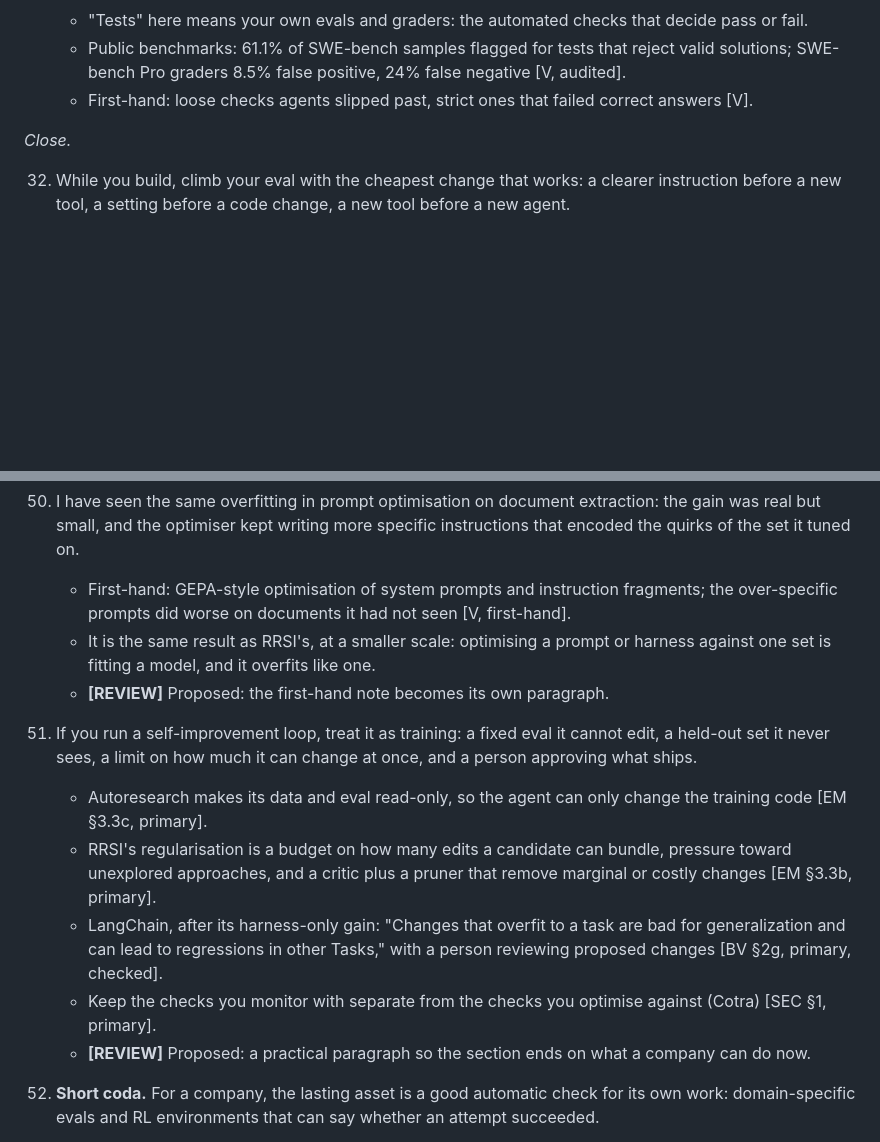
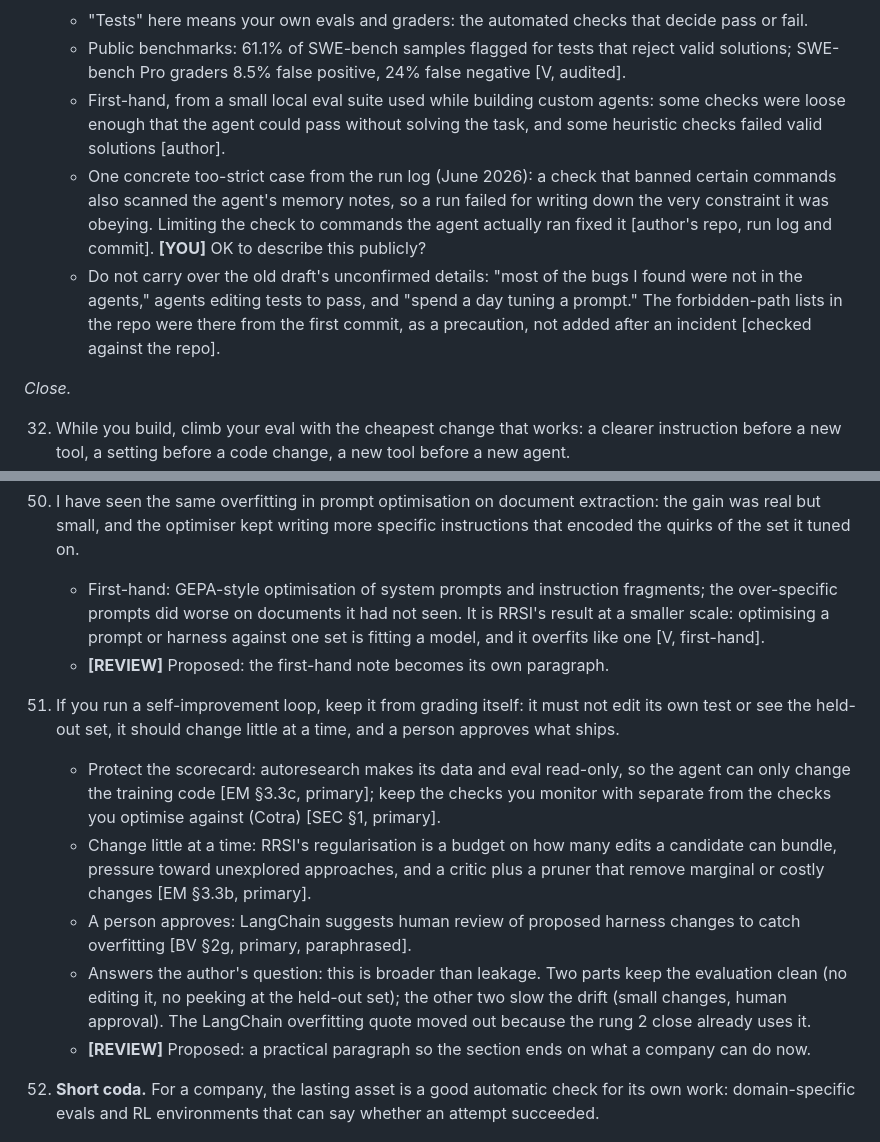
Before and after one commit to zzsi/blog, a Markdown page: drafts/20260729-optimizing-agents/skeleton.md, 2 parts joined by grey strips. Rendered like a GitHub page; blank space fills up the shorter version.

Commit message:
Skeleton: graders first-hand claim trimmed; self-improvement tightened
31: the first-hand verifier claim now says only what the author
reported, plus one concrete too-strict case confirmed in the author's
repo log; the old draft's unconfirmed details are flagged not to carry
over. 50: the two bullets merged. 51: reframed as keeping the loop from
grading itself (clean evaluation plus slow, approved changes); the
LangChain quote removed as a duplicate of the rung 2 close.

Claude-Session: https://claude.ai/code/session_01ALZvVsGKaY7XsKccAKBBe1

```diff
--- a/drafts/20260729-optimizing-agents/skeleton.md
+++ b/drafts/20260729-optimizing-agents/skeleton.md
@@ -214,7 +214,9 @@ Title: **How to Customize Agents, and When to Own Them** (decided).
 31. The tests you use to judge the agent can themselves be wrong, passing bad work and failing good work.
     - "Tests" here means your own evals and graders: the automated checks that decide pass or fail.
     - Public benchmarks: 61.1% of SWE-bench samples flagged for tests that reject valid solutions; SWE-bench Pro graders 8.5% false positive, 24% false negative [V, audited].
-    - First-hand: loose checks agents slipped past, strict ones that failed correct answers [V].
+    - First-hand, from a small local eval suite used while building custom agents: some checks were loose enough that the agent could pass without solving the task, and some heuristic checks failed valid solutions [author].
+    - One concrete too-strict case from the run log (June 2026): a check that banned certain commands also scanned the agent's memory notes, so a run failed for writing down the very constraint it was obeying. Limiting the check to commands the agent actually ran fixed it [author's repo, run log and commit]. **[YOU]** OK to describe this publicly?
+    - Do not carry over the old draft's unconfirmed details: "most of the bugs I found were not in the agents," agents editing tests to pass, and "spend a day tuning a prompt." The forbidden-path lists in the repo were there from the first commit, as a precaution, not added after an incident [checked against the repo].
 
 *Close.*
 
@@ -319,15 +321,14 @@ Title: **How to Customize Agents, and When to Own Them** (decided).
     - **FIGURE, maybe:** RRSI Table 1 as a small chart.
 
 50. I have seen the same overfitting in prompt optimisation on document extraction: the gain was real but small, and the optimiser kept writing more specific instructions that encoded the quirks of the set it tuned on.
-    - First-hand: GEPA-style optimisation of system prompts and instruction fragments; the over-specific prompts did worse on documents it had not seen [V, first-hand].
-    - It is the same result as RRSI's, at a smaller scale: optimising a prompt or harness against one set is fitting a model, and it overfits like one.
+    - First-hand: GEPA-style optimisation of system prompts and instruction fragments; the over-specific prompts did worse on documents it had not seen. It is RRSI's result at a smaller scale: optimising a prompt or harness against one set is fitting a model, and it overfits like one [V, first-hand].
     - **[REVIEW]** Proposed: the first-hand note becomes its own paragraph.
 
-51. If you run a self-improvement loop, treat it as training: a fixed eval it cannot edit, a held-out set it never sees, a limit on how much it can change at once, and a person approving what ships.
-    - Autoresearch makes its data and eval read-only, so the agent can only change the training code [EM §3.3c, primary].
-    - RRSI's regularisation is a budget on how many edits a candidate can bundle, pressure toward unexplored approaches, and a critic plus a pruner that remove marginal or costly changes [EM §3.3b, primary].
-    - LangChain, after its harness-only gain: "Changes that overfit to a task are bad for generalization and can lead to regressions in other Tasks," with a person reviewing proposed changes [BV §2g, primary, checked].
-    - Keep the checks you monitor with separate from the checks you optimise against (Cotra) [SEC §1, primary].
+51. If you run a self-improvement loop, keep it from grading itself: it must not edit its own test or see the held-out set, it should change little at a time, and a person approves what ships.
+    - Protect the scorecard: autoresearch makes its data and eval read-only, so the agent can only change the training code [EM §3.3c, primary]; keep the checks you monitor with separate from the checks you optimise against (Cotra) [SEC §1, primary].
+    - Change little at a time: RRSI's regularisation is a budget on how many edits a candidate can bundle, pressure toward unexplored approaches, and a critic plus a pruner that remove marginal or costly changes [EM §3.3b, primary].
+    - A person approves: LangChain suggests human review of proposed harness changes to catch overfitting [BV §2g, primary, paraphrased].
+    - Answers the author's question: this is broader than leakage. Two parts keep the evaluation clean (no editing it, no peeking at the held-out set); the other two slow the drift (small changes, human approval). The LangChain overfitting quote moved out because the rung 2 close already uses it.
     - **[REVIEW]** Proposed: a practical paragraph so the section ends on what a company can do now.
 
 52. **Short coda.** For a company, the lasting asset is a good automatic check for its own work: domain-specific evals and RL environments that can say whether an attempt succeeded.
```
